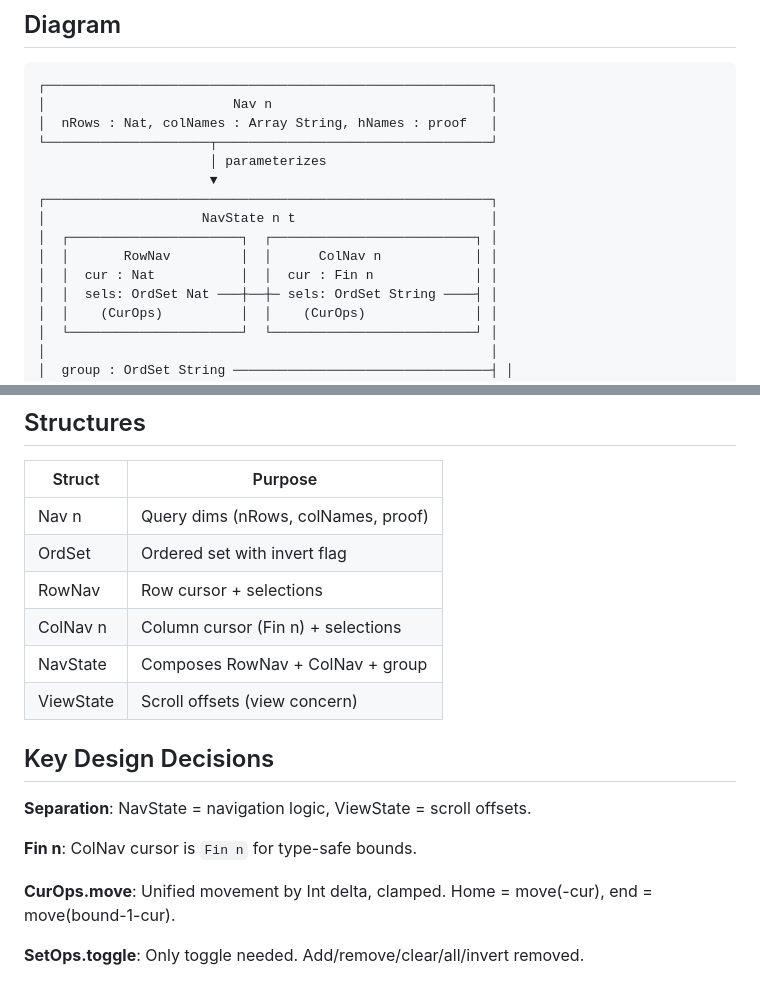
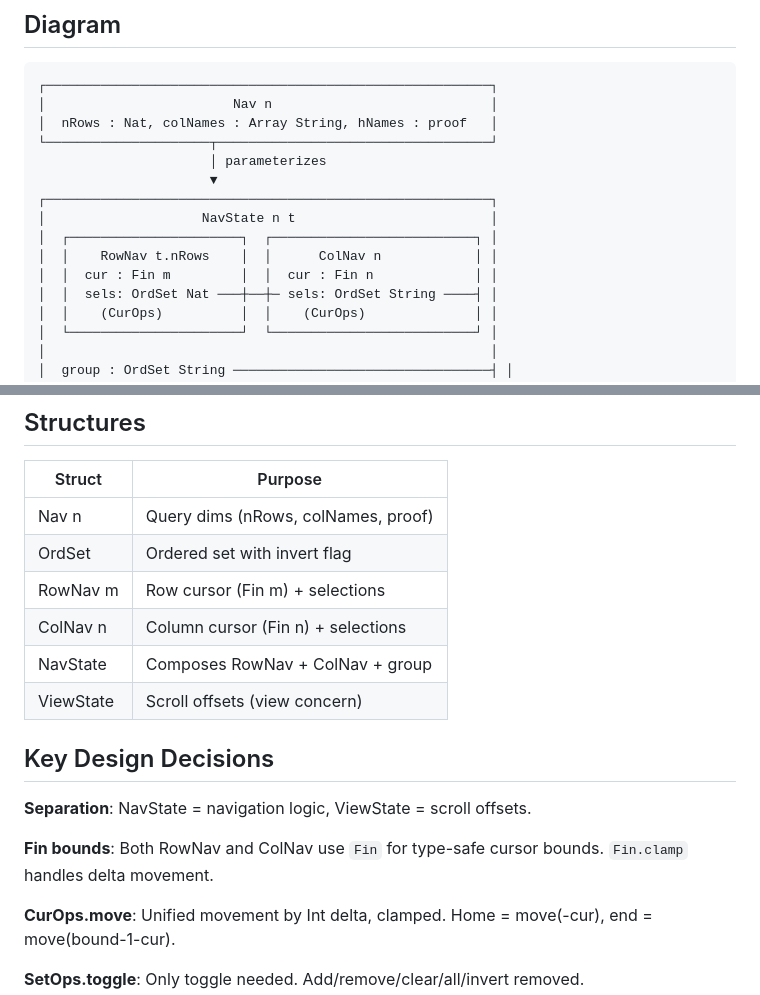
Before and after one commit to co-dh/Tc, a Markdown page: design.md, 2 parts joined by grey strips. GitHub-like rendering.

Commit message:
Update design.md with Fin for RowNav
Both RowNav and ColNav now use Fin for type-safe bounds.

🤖 Generated with [Claude Code](https://claude.com/claude-code)

Co-Authored-By: Claude Opus 4.5 <noreply@anthropic.com>

```diff
--- a/design.md
+++ b/design.md
@@ -12,8 +12,8 @@
 ┌─────────────────────────────────────────────────────────┐
 │                    NavState n t                         │
 │  ┌──────────────────────┐  ┌──────────────────────────┐ │
-│  │       RowNav         │  │      ColNav n            │ │
-│  │  cur : Nat           │  │  cur : Fin n             │ │
+│  │    RowNav t.nRows    │  │      ColNav n            │ │
+│  │  cur : Fin m         │  │  cur : Fin n             │ │
 │  │  sels: OrdSet Nat ───┼──┼─ sels: OrdSet String ────┤ │
 │  │    (CurOps)          │  │    (CurOps)              │ │
 │  └──────────────────────┘  └──────────────────────────┘ │
@@ -80,7 +80,7 @@
 |-----------|--------------------------------------------|
 | Nav n     | Query dims (nRows, colNames, proof)        |
 | OrdSet    | Ordered set with invert flag               |
-| RowNav    | Row cursor + selections                    |
+| RowNav m  | Row cursor (Fin m) + selections            |
 | ColNav n  | Column cursor (Fin n) + selections         |
 | NavState  | Composes RowNav + ColNav + group           |
 | ViewState | Scroll offsets (view concern)              |
@@ -89,7 +89,7 @@
 
 **Separation**: NavState = navigation logic, ViewState = scroll offsets.
 
-**Fin n**: ColNav cursor is `Fin n` for type-safe bounds.
+**Fin bounds**: Both RowNav and ColNav use `Fin` for type-safe cursor bounds. `Fin.clamp` handles delta movement.
 
 **CurOps.move**: Unified movement by Int delta, clamped. Home = move(-cur), end = move(bound-1-cur).
 
```
